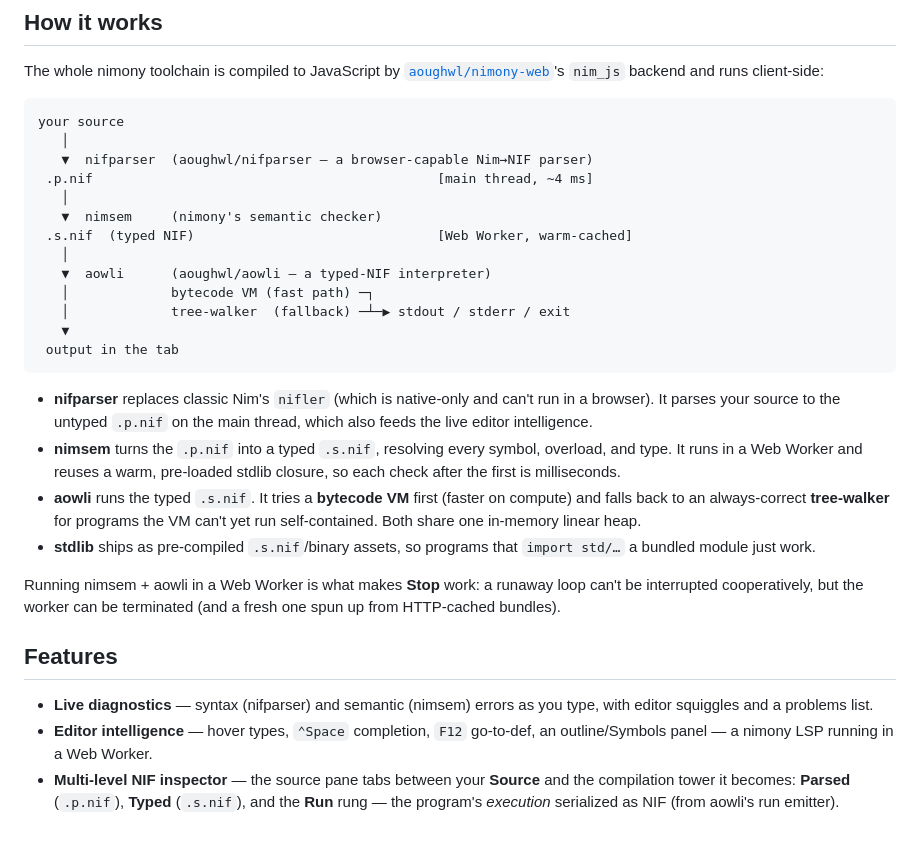
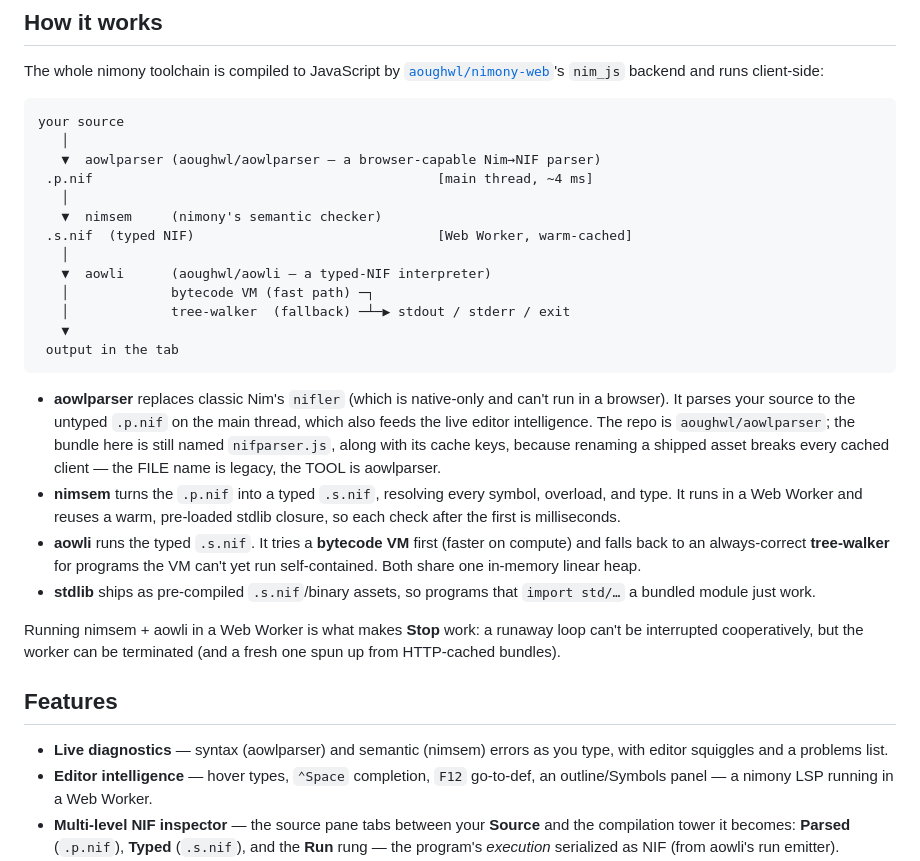
Before and after one commit to aoughwl/nimony-playground, a Markdown page: README.md, the part around the change. Drawn GitHub-style; blank space fills up the shorter version.

Commit message:
README: the parser is aoughwl/aowlparser, not aoughwl/nifparser
The repo was renamed; this README still sent readers to a repo that does not
exist, which cost a session's exploration to resolve. The nifparser.js bundle
name and its cache keys are deliberately left alone -- renaming a shipped asset
breaks every cached client -- so the note says plainly that the FILE name is
legacy and the TOOL is aowlparser.

````diff
--- a/README.md
+++ b/README.md
@@ -20,7 +20,7 @@ and runs client-side:
 ```
 your source
    │
-   ▼  nifparser  (aoughwl/nifparser — a browser-capable Nim→NIF parser)
+   ▼  aowlparser (aoughwl/aowlparser — a browser-capable Nim→NIF parser)
  .p.nif                                            [main thread, ~4 ms]
    │
    ▼  nimsem     (nimony's semantic checker)
@@ -33,9 +33,12 @@ your source
  output in the tab
 ```
 
-- **nifparser** replaces classic Nim's `nifler` (which is native-only and can't
+- **aowlparser** replaces classic Nim's `nifler` (which is native-only and can't
   run in a browser). It parses your source to the untyped `.p.nif` on the main
-  thread, which also feeds the live editor intelligence.
+  thread, which also feeds the live editor intelligence. The repo is
+  `aoughwl/aowlparser`; the bundle here is still named `nifparser.js`, along with
+  its cache keys, because renaming a shipped asset breaks every cached client —
+  the FILE name is legacy, the TOOL is aowlparser.
 - **nimsem** turns the `.p.nif` into a typed `.s.nif`, resolving every symbol,
   overload, and type. It runs in a Web Worker and reuses a warm, pre-loaded
   stdlib closure, so each check after the first is milliseconds.
@@ -51,7 +54,7 @@ one spun up from HTTP-cached bundles).
 
 ## Features
 
-- **Live diagnostics** — syntax (nifparser) and semantic (nimsem) errors as you
+- **Live diagnostics** — syntax (aowlparser) and semantic (nimsem) errors as you
   type, with editor squiggles and a problems list.
 - **Editor intelligence** — hover types, `⌃Space` completion, `F12` go-to-def,
   an outline/Symbols panel — a nimony LSP running in a Web Worker.
````
